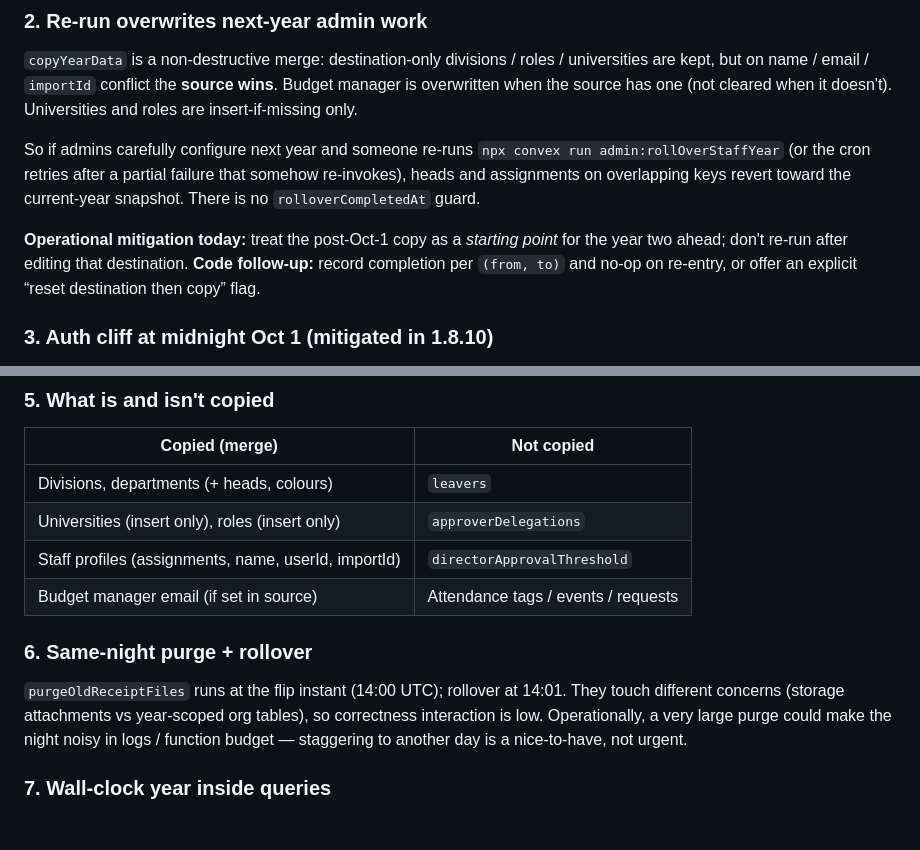
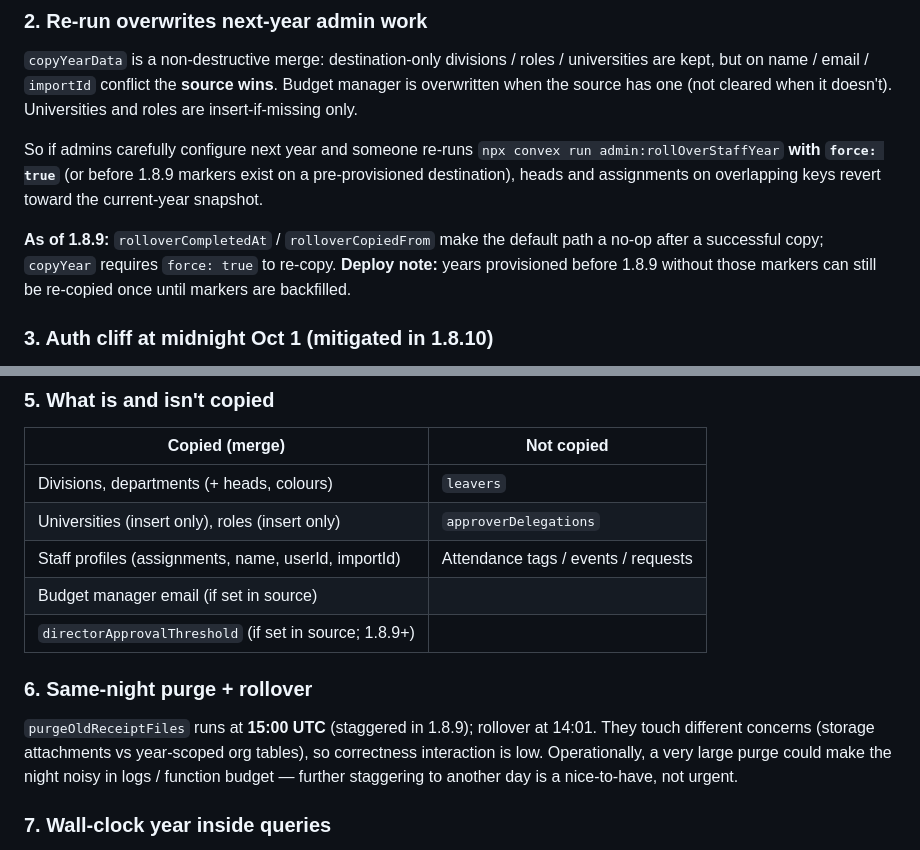
Before and after one commit to SOW-IT/the-shed-mobile, a Markdown page: docs/rollover-crons-audit.md, 2 parts joined by grey strips. Drawn GitHub-style; blank space fills up the shorter version.

Commit message:
docs(rollover): align audit copy table + purge time with 1.8.9
Addresses CodeRabbit: directorApprovalThreshold is copied; purge is 15:00 UTC;
idempotency section reflects rolloverCompletedAt.

Co-authored-by: Cursor <cursoragent@cursor.com>

```diff
--- a/docs/rollover-crons-audit.md
+++ b/docs/rollover-crons-audit.md
@@ -122,15 +122,14 @@ wins**. Budget manager is overwritten when the source has one (not cleared when
 it doesn't). Universities and roles are insert-if-missing only.
 
 So if admins carefully configure next year and someone re-runs
-`npx convex run admin:rollOverStaffYear` (or the cron retries after a partial
-failure that somehow re-invokes), heads and assignments on overlapping keys
-revert toward the current-year snapshot. There is no `rolloverCompletedAt`
-guard.
+`npx convex run admin:rollOverStaffYear` **with `force: true`** (or before
+1.8.9 markers exist on a pre-provisioned destination), heads and assignments
+on overlapping keys revert toward the current-year snapshot.
 
-**Operational mitigation today:** treat the post-Oct-1 copy as a *starting
-point* for the year two ahead; don't re-run after editing that destination.
-**Code follow-up:** record completion per `(from, to)` and no-op on re-entry,
-or offer an explicit “reset destination then copy” flag.
+**As of 1.8.9:** `rolloverCompletedAt` / `rolloverCopiedFrom` make the default
+path a no-op after a successful copy; `copyYear` requires `force: true` to
+re-copy. **Deploy note:** years provisioned before 1.8.9 without those markers
+can still be re-copied once until markers are backfilled.
 
 ### 3. Auth cliff at midnight Oct 1 (mitigated in 1.8.10)
 
@@ -166,16 +165,17 @@ export remains the unbounded path by design.
 | -------------- | ---------- |
 | Divisions, departments (+ heads, colours) | `leavers` |
 | Universities (insert only), roles (insert only) | `approverDelegations` |
-| Staff profiles (assignments, name, userId, importId) | `directorApprovalThreshold` |
-| Budget manager email (if set in source) | Attendance tags / events / requests |
+| Staff profiles (assignments, name, userId, importId) | Attendance tags / events / requests |
+| Budget manager email (if set in source) | |
+| `directorApprovalThreshold` (if set in source; 1.8.9+) | |
 
 ### 6. Same-night purge + rollover
 
-`purgeOldReceiptFiles` runs at the flip instant (14:00 UTC); rollover at 14:01.
-They touch different concerns (storage attachments vs year-scoped org tables),
-so correctness interaction is low. Operationally, a very large purge could make
-the night noisy in logs / function budget — staggering to another day is a
-nice-to-have, not urgent.
+`purgeOldReceiptFiles` runs at **15:00 UTC** (staggered in 1.8.9); rollover at
+14:01. They touch different concerns (storage attachments vs year-scoped org
+tables), so correctness interaction is low. Operationally, a very large purge
+could make the night noisy in logs / function budget — further staggering to
+another day is a nice-to-have, not urgent.
 
 ### 7. Wall-clock year inside queries
 
```
